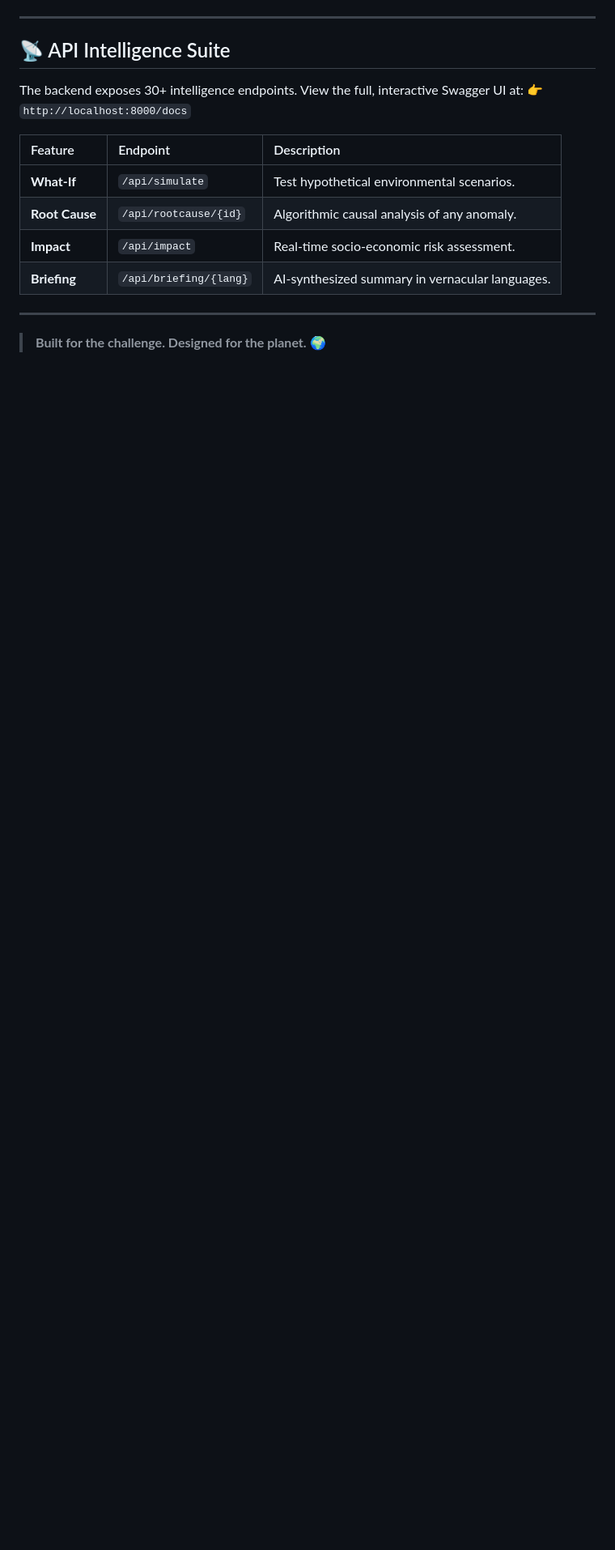
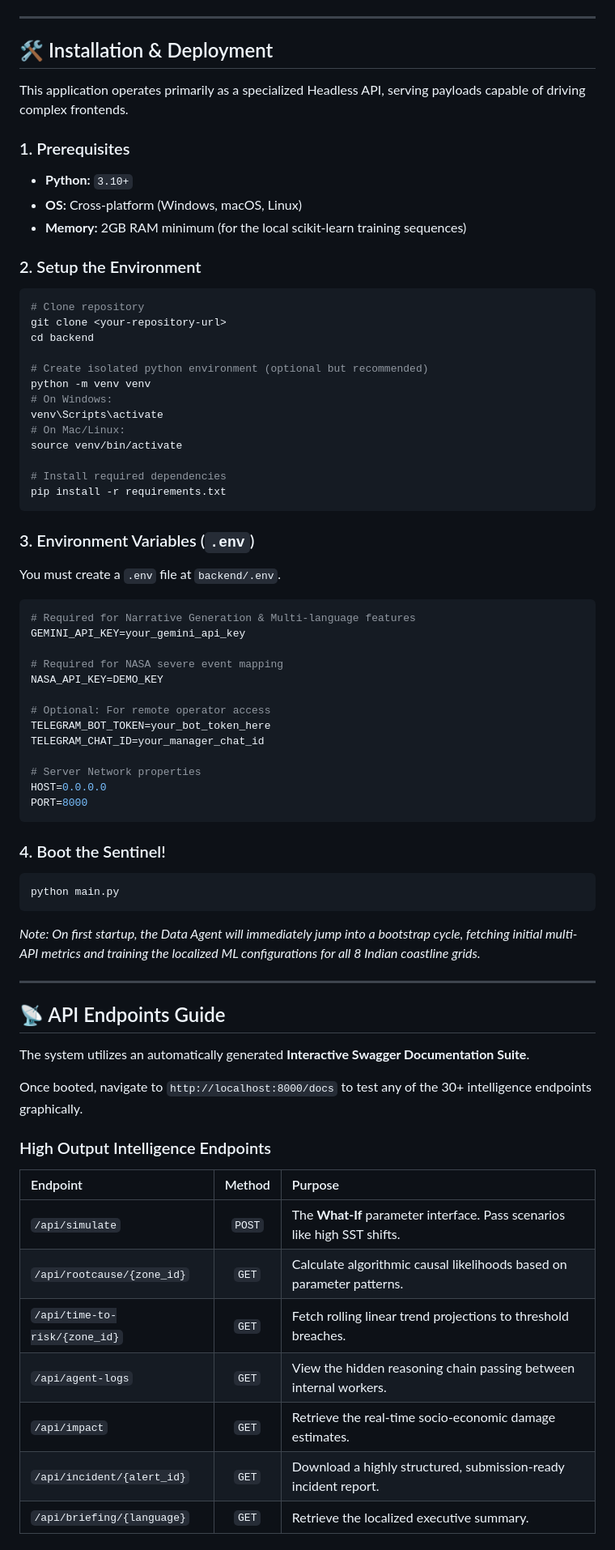
Before and after one commit to TanmayMahajan26/Enviormental-Sentinel-Backend, a Markdown page: README.md, the part around one of its changes. Shown at 81% size. Drawn GitHub-style; blank space fills up the shorter version.

````diff
--- a/README.md
+++ b/README.md
@@ -76,17 +59,76 @@ python -m streamlit run simulation_app.py
 
 ---
 
-## 📡 API Intelligence Suite
-The backend exposes 30+ intelligence endpoints. View the full, interactive Swagger UI at:
-👉 `http://localhost:8000/docs`
+## 🛠️ Installation & Deployment
 
-| Feature | Endpoint | Description |
-| :--- | :--- | :--- |
-| **What-If** | `/api/simulate` | Test hypothetical environmental scenarios. |
-| **Root Cause**| `/api/rootcause/{id}` | Algorithmic causal analysis of any anomaly. |
-| **Impact** | `/api/impact` | Real-time socio-economic risk assessment. |
-| **Briefing** | `/api/briefing/{lang}` | AI-synthesized summary in vernacular languages. |
+This application operates primarily as a specialized Headless API, serving payloads capable of driving complex frontends.
+
+### 1. Prerequisites
+*   **Python:** `3.10+`
+*   **OS:** Cross-platform (Windows, macOS, Linux)
+*   **Memory:** 2GB RAM minimum (for the local scikit-learn training sequences)
+
+### 2. Setup the Environment
+
+```bash
+# Clone repository
+git clone <your-repository-url>
+cd backend
+
+# Create isolated python environment (optional but recommended)
+python -m venv venv
+# On Windows:
+venv\Scripts\activate
+# On Mac/Linux:
+source venv/bin/activate
+
+# Install required dependencies
+pip install -r requirements.txt
+```
+
+### 3. Environment Variables (`.env`)
+You must create a `.env` file at `backend/.env`.
+
+```env
+# Required for Narrative Generation & Multi-language features
+GEMINI_API_KEY=your_gemini_api_key
+
+# Required for NASA severe event mapping
+NASA_API_KEY=DEMO_KEY
+
+# Optional: For remote operator access
+TELEGRAM_BOT_TOKEN=your_bot_token_here
+TELEGRAM_CHAT_ID=your_manager_chat_id
+
+# Server Network properties
+HOST=0.0.0.0
+PORT=8000
+```
+
+### 4. Boot the Sentinel!
+
+```bash
+python main.py
+```
+*Note: On first startup, the Data Agent will immediately jump into a bootstrap cycle, fetching initial multi-API metrics and training the localized ML configurations for all 8 Indian coastline grids.*
 
 ---
 
-> **Built for the challenge. Designed for the planet.** 🌍
+## 📡 API Endpoints Guide
+
+The system utilizes an automatically generated **Interactive Swagger Documentation Suite**.
+
+Once booted, navigate to `http://localhost:8000/docs` to test any of the 30+ intelligence endpoints graphically.
+
+### High Output Intelligence Endpoints
+
+| Endpoint | Method | Purpose |
+| :--- | :---: | :--- |
+| `/api/simulate` | `POST` | The **What-If** parameter interface. Pass scenarios like high SST shifts. |
+| `/api/rootcause/{zone_id}` | `GET` | Calculate algorithmic causal likelihoods based on parameter patterns. |
+| `/api/time-to-risk/{zone_id}`| `GET` | Fetch rolling linear trend projections to threshold breaches. |
+| `/api/agent-logs` | `GET` | View the hidden reasoning chain passing between internal workers. |
+| `/api/impact` | `GET` | Retrieve the real-time socio-economic damage estimates. |
+| `/api/incident/{alert_id}` | `GET` | Download a highly structured, submission-ready incident report. |
+| `/api/briefing/{language}` | `GET` | Retrieve the localized executive summary. |
+
````
Also changed, not shown: other parts of README.md (+74 -63 lines).
